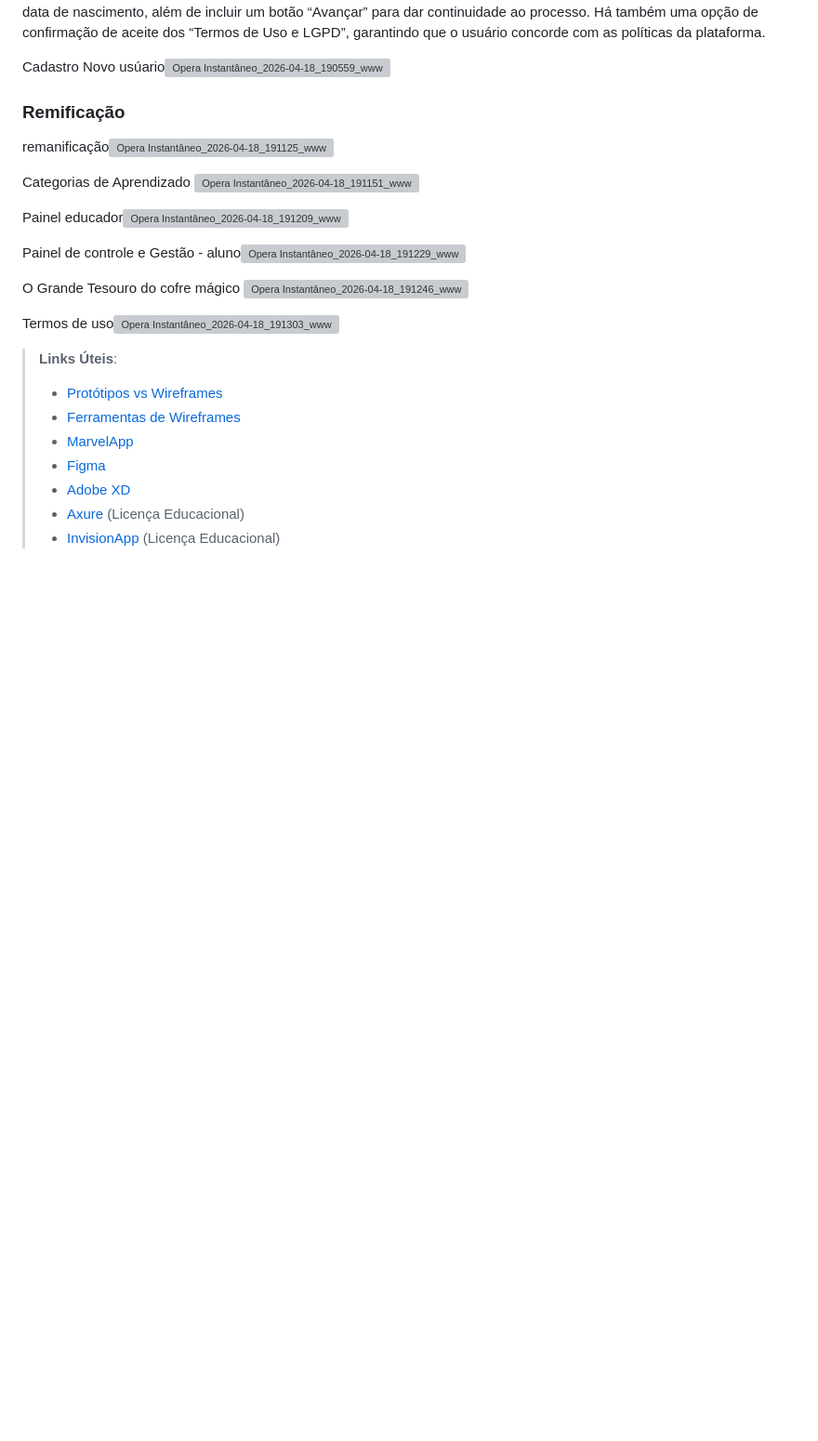
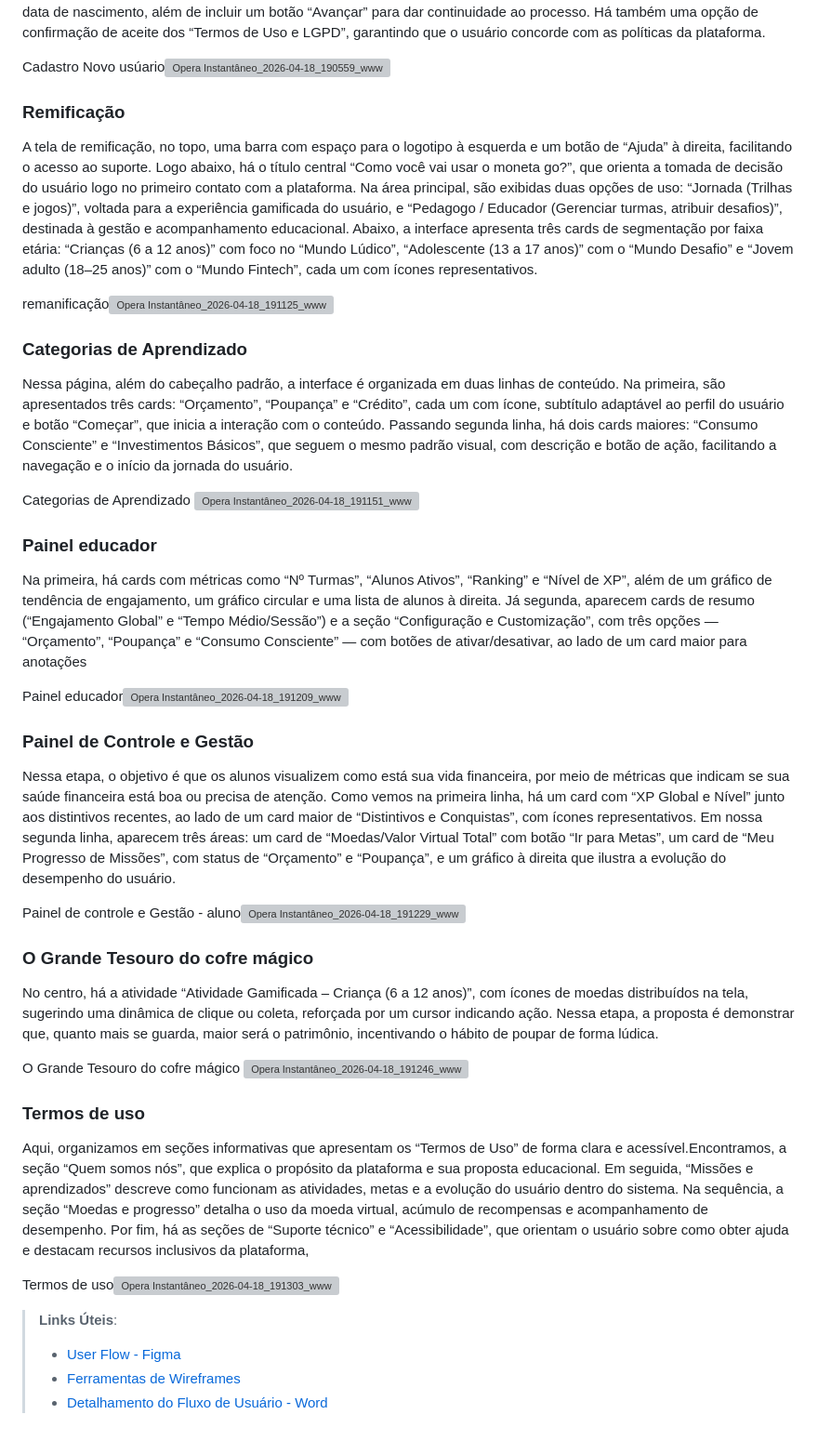
Before and after one commit to ICEI-PUC-Minas-PMV-SI/pmv-si-2026-1-pe1-t5-proj-moneta-go, a Markdown page: docs/interface.md, the part around one of its changes. Shown at 93% size. Drawn GitHub-style; blank space fills up the shorter version; grey boxes are pictures that could not be loaded.

```diff
--- a/docs/interface.md
+++ b/docs/interface.md
@@ -44,27 +40,44 @@ Cadastro Novo usúario<img width="643" height="458" alt="Opera Instantâneo_2026
 
 ### Remificação
 
+A tela de remificação, no topo, uma barra com espaço para o logotipo à esquerda e um botão de “Ajuda” à direita, facilitando o acesso ao suporte. Logo abaixo, há o título central “Como você vai usar o moneta go?”, que orienta a tomada de decisão do usuário logo no primeiro contato com a plataforma. Na área principal, são exibidas duas opções de uso: “Jornada (Trilhas e jogos)”, voltada para a experiência gamificada do usuário, e “Pedagogo / Educador (Gerenciar turmas, atribuir desafios)”, destinada à gestão e acompanhamento educacional. Abaixo, a interface apresenta três cards de segmentação por faixa etária: “Crianças (6 a 12 anos)” com foco no “Mundo Lúdico”, “Adolescente (13 a 17 anos)” com o “Mundo Desafio” e “Jovem adulto (18–25 anos)” com o “Mundo Fintech”, cada um com ícones representativos.
+
 remanificação<img width="645" height="460" alt="Opera Instantâneo_2026-04-18_191125_www figma com" src="https://github.com/user-attachments/assets/e4709f52-10d0-447a-9274-abcfc2171aa3" />
+
+### Categorias de Aprendizado
+
+Nessa página, além do cabeçalho padrão, a interface é organizada em duas linhas de conteúdo. Na primeira, são apresentados três cards: “Orçamento”, “Poupança” e “Crédito”, cada um com ícone, subtítulo adaptável ao perfil do usuário e botão “Começar”, que inicia a interação com o conteúdo. Passando segunda linha, há dois cards maiores: “Consumo Consciente” e “Investimentos Básicos”, que seguem o mesmo padrão visual, com descrição e botão de ação, facilitando a navegação e o início da jornada do usuário.
 
 Categorias de Aprendizado <img width="648" height="459" alt="Opera Instantâneo_2026-04-18_191151_www figma com" src="https://github.com/user-attachments/assets/9cc02816-9796-4593-8f1c-992473f86c74" />
 
 
+### Painel educador
+
+Na primeira, há cards com métricas como “Nº Turmas”, “Alunos Ativos”, “Ranking” e “Nível de XP”, além de um gráfico de tendência de engajamento, um gráfico circular e uma lista de alunos à direita. Já segunda, aparecem cards de resumo (“Engajamento Global” e “Tempo Médio/Sessão”) e a seção “Configuração e Customização”, com três opções — “Orçamento”, “Poupança” e “Consumo Consciente” — com botões de ativar/desativar, ao lado de um card maior para anotações
+
 Painel educador<img width="646" height="459" alt="Opera Instantâneo_2026-04-18_191209_www figma com" src="https://github.com/user-attachments/assets/baaf1ece-1c46-471e-8258-4e9526181613" />
+
+### Painel  de Controle e Gestão
+
+Nessa etapa, o objetivo é que os alunos visualizem como está sua vida financeira, por meio de métricas que indicam se sua saúde financeira está boa ou precisa de atenção. Como vemos na primeira linha, há um card com “XP Global e Nível” junto aos distintivos recentes, ao lado de um card maior de “Distintivos e Conquistas”, com ícones representativos. Em nossa segunda linha, aparecem três áreas: um card de “Moedas/Valor Virtual Total” com botão “Ir para Metas”, um card de “Meu Progresso de Missões”, com status de “Orçamento” e “Poupança”, e um gráfico à direita que ilustra a evolução do desempenho do usuário.
 
 Painel de controle e Gestão - aluno<img width="647" height="469" alt="Opera Instantâneo_2026-04-18_191229_www figma com" src="https://github.com/user-attachments/assets/606fc5a5-9762-45f5-b775-f9ad6964d9fd" />
 
+### O Grande Tesouro do cofre mágico
+
+No centro, há a atividade “Atividade Gamificada – Criança (6 a 12 anos)”, com ícones de moedas distribuídos na tela, sugerindo uma dinâmica de clique ou coleta, reforçada por um cursor indicando ação. Nessa etapa, a proposta é demonstrar que, quanto mais se guarda, maior será o patrimônio, incentivando o hábito de poupar de forma lúdica.
+
 O Grande Tesouro do cofre mágico <img width="646" height="459" alt="Opera Instantâneo_2026-04-18_191246_www figma com" src="https://github.com/user-attachments/assets/273811cf-67b4-4f32-83bf-5cddc4f4bad1" />
 
+### Termos de uso
+
+Aqui, organizamos em seções informativas que apresentam os “Termos de Uso” de forma clara e acessível.Encontramos, a seção “Quem somos nós”, que explica o propósito da plataforma e sua proposta educacional. Em seguida, “Missões e aprendizados” descreve como funcionam as atividades, metas e a evolução do usuário dentro do sistema. Na sequência, a seção “Moedas e progresso” detalha o uso da moeda virtual, acúmulo de recompensas e acompanhamento de desempenho. Por fim, há as seções de “Suporte técnico” e “Acessibilidade”, que orientam o usuário sobre como obter ajuda e destacam recursos inclusivos da plataforma,
 
 Termos de uso<img width="649" height="461" alt="Opera Instantâneo_2026-04-18_191303_www figma com" src="https://github.com/user-attachments/assets/3d9c3f11-ca9e-4882-836c-e8e4084ccfef" />
 
 
 
 > **Links Úteis**:
-> - [Protótipos vs Wireframes](https://www.nngroup.com/videos/prototypes-vs-wireframes-ux-projects/)
-> - [Ferramentas de Wireframes](https://rockcontent.com/blog/wireframes/)
-> - [MarvelApp](https://marvelapp.com/developers/documentation/tutorials/)
-> - [Figma](https://www.figma.com/)
-> - [Adobe XD](https://www.adobe.com/br/products/xd.html#scroll)
-> - [Axure](https://www.axure.com/edu) (Licença Educacional)
-> - [InvisionApp](https://www.invisionapp.com/) (Licença Educacional)
+> - [User Flow - Figma](https://www.figma.com/design/IudQpArSmhYWeVCYtxnaak/Sem-título?node-id=0-1&p=f&t=v1nfBjpbUjTUvnyU-0)
+> - [Ferramentas de Wireframes](https://www.figma.com/design/IudQpArSmhYWeVCYtxnaak/Projeto-WEB---Etapa-2?node-id=0-1&p=f&m=draw)
+> - [Detalhamento do Fluxo de Usuário - Word](https://hipl.at/b-p4)
```
Also changed, not shown: other parts of docs/interface.md (+0 -4 lines).
